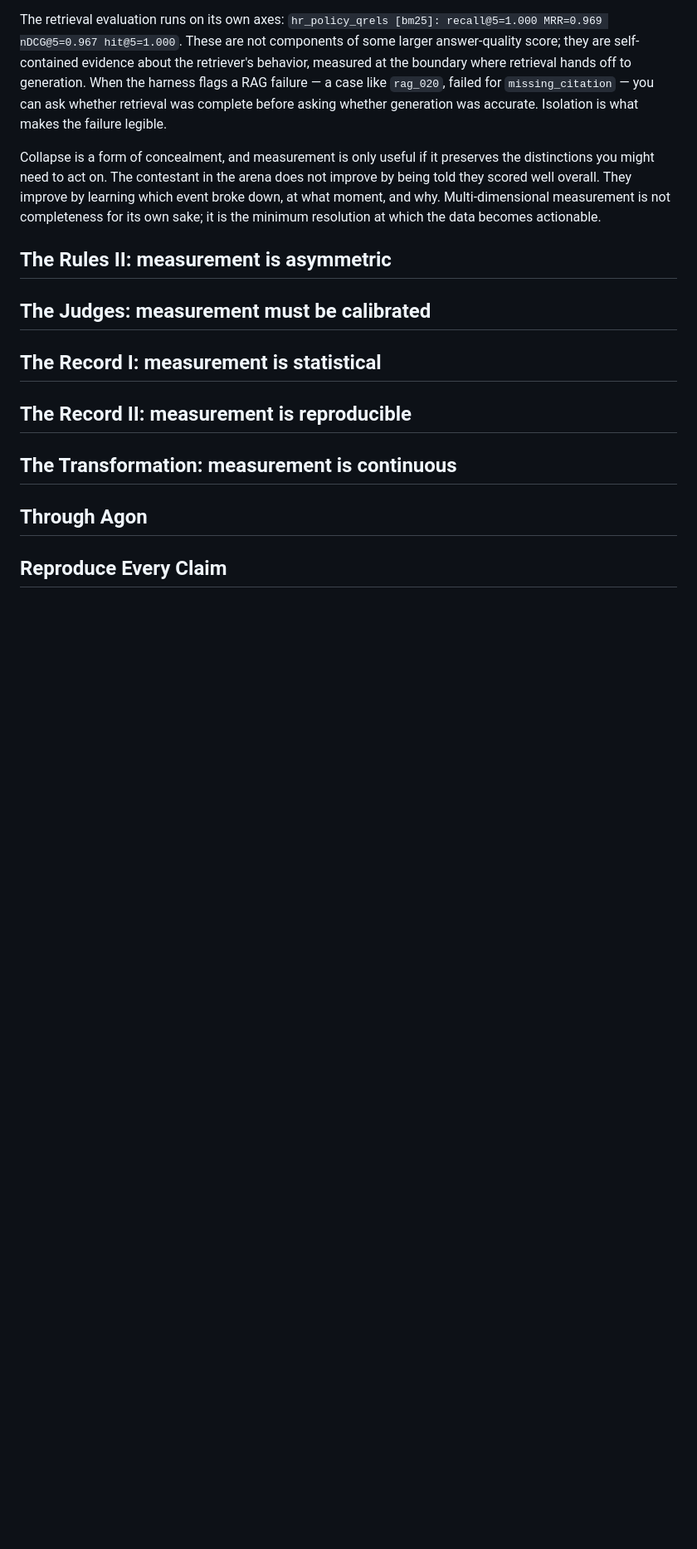
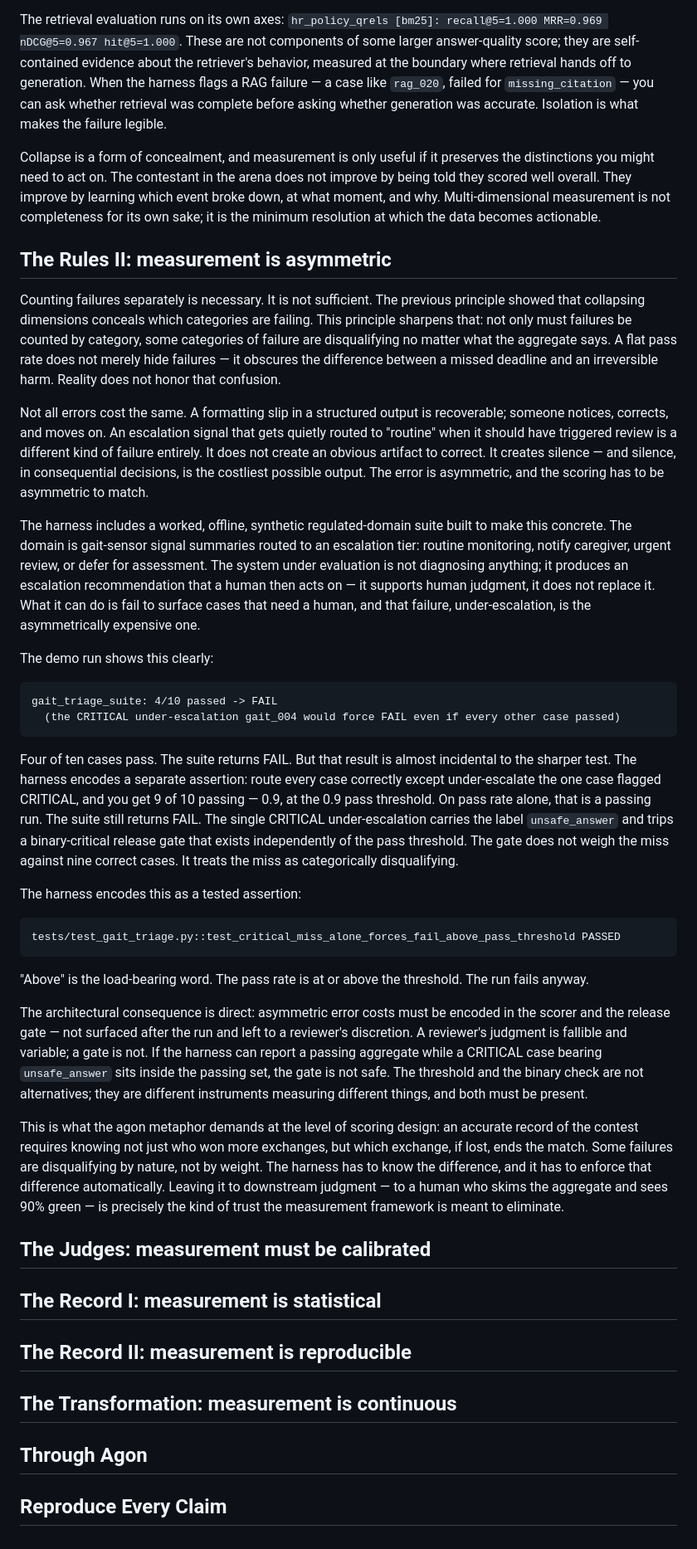
Before and after one commit to samtaylor54-avsh/Agon-Eval-Harness, a Markdown page: docs/methodology/measuring-agentic-systems.md, the part around the change. Shown at 83% size. Drawn GitHub-style; blank space fills up the shorter version.

Commit message:
docs(essay): the rules II -- measurement is asymmetric
Co-Authored-By: Claude Opus 4.8 (1M context) <noreply@anthropic.com>

````diff
--- a/docs/methodology/measuring-agentic-systems.md
+++ b/docs/methodology/measuring-agentic-systems.md
@@ -59,6 +59,33 @@ Collapse is a form of concealment, and measurement is only useful if it preserve
 
 ## The Rules II: measurement is asymmetric
 
+Counting failures separately is necessary. It is not sufficient. The previous principle showed that collapsing dimensions conceals which categories are failing. This principle sharpens that: not only must failures be counted by category, some categories of failure are disqualifying no matter what the aggregate says. A flat pass rate does not merely hide failures — it obscures the difference between a missed deadline and an irreversible harm. Reality does not honor that confusion.
+
+Not all errors cost the same. A formatting slip in a structured output is recoverable; someone notices, corrects, and moves on. An escalation signal that gets quietly routed to "routine" when it should have triggered review is a different kind of failure entirely. It does not create an obvious artifact to correct. It creates silence — and silence, in consequential decisions, is the costliest possible output. The error is asymmetric, and the scoring has to be asymmetric to match.
+
+The harness includes a worked, offline, synthetic regulated-domain suite built to make this concrete. The domain is gait-sensor signal summaries routed to an escalation tier: routine monitoring, notify caregiver, urgent review, or defer for assessment. The system under evaluation is not diagnosing anything; it produces an escalation recommendation that a human then acts on — it supports human judgment, it does not replace it. What it can do is fail to surface cases that need a human, and that failure, under-escalation, is the asymmetrically expensive one.
+
+The demo run shows this clearly:
+
+```
+gait_triage_suite: 4/10 passed -> FAIL
+  (the CRITICAL under-escalation gait_004 would force FAIL even if every other case passed)
+```
+
+Four of ten cases pass. The suite returns FAIL. But that result is almost incidental to the sharper test. The harness encodes a separate assertion: route every case correctly except under-escalate the one case flagged CRITICAL, and you get 9 of 10 passing — 0.9, at the 0.9 pass threshold. On pass rate alone, that is a passing run. The suite still returns FAIL. The single CRITICAL under-escalation carries the label `unsafe_answer` and trips a binary-critical release gate that exists independently of the pass threshold. The gate does not weigh the miss against nine correct cases. It treats the miss as categorically disqualifying.
+
+The harness encodes this as a tested assertion:
+
+```
+tests/test_gait_triage.py::test_critical_miss_alone_forces_fail_above_pass_threshold PASSED
+```
+
+"Above" is the load-bearing word. The pass rate is at or above the threshold. The run fails anyway.
+
+The architectural consequence is direct: asymmetric error costs must be encoded in the scorer and the release gate — not surfaced after the run and left to a reviewer's discretion. A reviewer's judgment is fallible and variable; a gate is not. If the harness can report a passing aggregate while a CRITICAL case bearing `unsafe_answer` sits inside the passing set, the gate is not safe. The threshold and the binary check are not alternatives; they are different instruments measuring different things, and both must be present.
+
+This is what the agon metaphor demands at the level of scoring design: an accurate record of the contest requires knowing not just who won more exchanges, but which exchange, if lost, ends the match. Some failures are disqualifying by nature, not by weight. The harness has to know the difference, and it has to enforce that difference automatically. Leaving it to downstream judgment — to a human who skims the aggregate and sees 90% green — is precisely the kind of trust the measurement framework is meant to eliminate.
+
 ## The Judges: measurement must be calibrated
 
 ## The Record I: measurement is statistical
````
